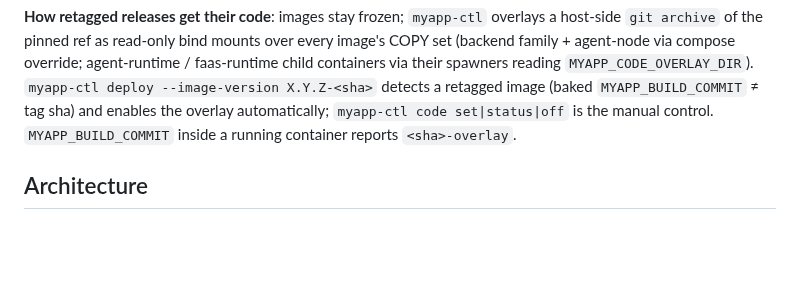
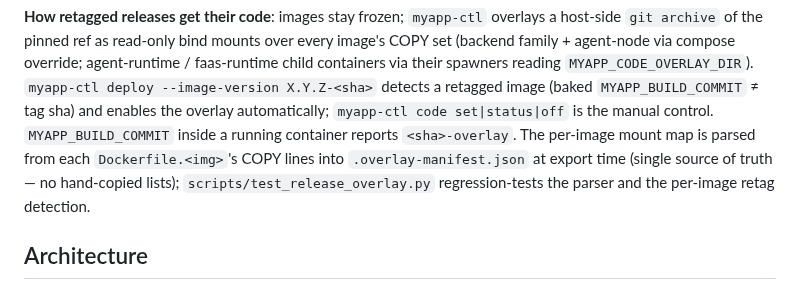
Before and after one commit to dapangyu-fish/ai-app, a Markdown page: CLAUDE.md, the part around the change. GitHub-like rendering; blank space fills up the shorter version.

Commit message:
docs(claude): 记 code overlay 挂载映射的 manifest 单一真相源 + 回归测试脚本
Co-Authored-By: Claude Opus 4.8 <noreply@anthropic.com>

```diff
--- a/CLAUDE.md
+++ b/CLAUDE.md
@@ -92,7 +92,7 @@ COPY set (backend family + agent-node via compose override; agent-runtime / faas
 child containers via their spawners reading `MYAPP_CODE_OVERLAY_DIR`). `myapp-ctl deploy
 --image-version X.Y.Z-<sha>` detects a retagged image (baked `MYAPP_BUILD_COMMIT` ≠ tag
 sha) and enables the overlay automatically; `myapp-ctl code set|status|off` is the manual
-control. `MYAPP_BUILD_COMMIT` inside a running container reports `<sha>-overlay`.
+control. `MYAPP_BUILD_COMMIT` inside a running container reports `<sha>-overlay`. The per-image mount map is parsed from each `Dockerfile.<img>`'s COPY lines into `.overlay-manifest.json` at export time (single source of truth — no hand-copied lists); `scripts/test_release_overlay.py` regression-tests the parser and the per-image retag detection.
 
 ## Architecture
 
```
